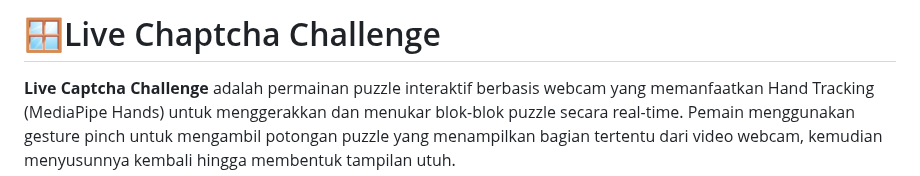
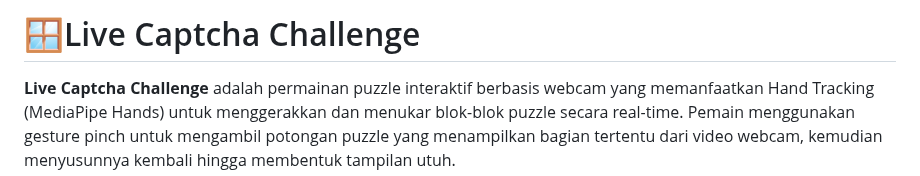
Before and after one commit to dindajoycehana/Captcha_Challenge, a Markdown page: README.md, the part around the change. Rendered like a GitHub page.

Commit message:
fixing typo

```diff
--- a/README.md
+++ b/README.md
@@ -1,4 +1,4 @@
-# 🪟Live Chaptcha Challenge
+# 🪟Live Captcha Challenge
 
 **Live Captcha Challenge** adalah permainan puzzle interaktif berbasis webcam yang memanfaatkan Hand Tracking (MediaPipe Hands) untuk menggerakkan dan menukar blok-blok puzzle secara real-time. Pemain menggunakan gesture pinch untuk mengambil potongan puzzle yang menampilkan bagian tertentu dari video webcam, kemudian menyusunnya kembali hingga membentuk tampilan utuh.
 
```
